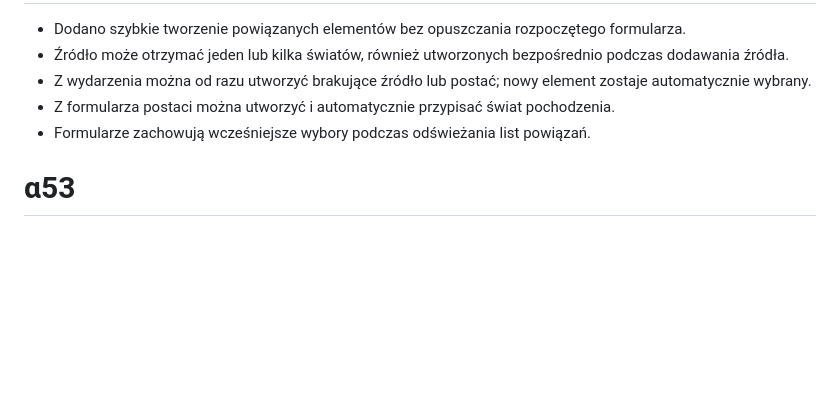
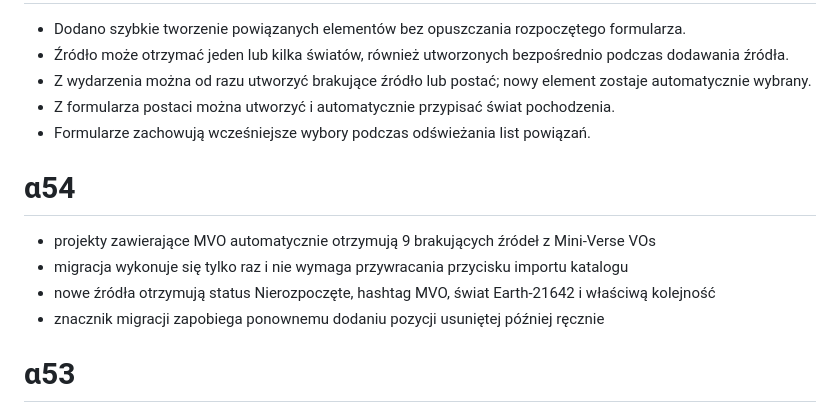
Before and after one commit to hominicus1/Chronizo, a Markdown page: CHANGELOG.md, the part around the change. Drawn GitHub-style; blank space fills up the shorter version.

Commit message:
Chronizo α54: one-time migration for missing Mini-Verse sources

```diff
--- a/CHANGELOG.md
+++ b/CHANGELOG.md
@@ -234,6 +234,13 @@
 - Z formularza postaci można utworzyć i automatycznie przypisać świat pochodzenia.
 - Formularze zachowują wcześniejsze wybory podczas odświeżania list powiązań.
 
+# α54
+
+- projekty zawierające MVO automatycznie otrzymują 9 brakujących źródeł z Mini-Verse VOs
+- migracja wykonuje się tylko raz i nie wymaga przywracania przycisku importu katalogu
+- nowe źródła otrzymują status Nierozpoczęte, hashtag MVO, świat Earth-21642 i właściwą kolejność
+- znacznik migracji zapobiega ponownemu dodaniu pozycji usuniętej później ręcznie
+
 # α53
 
 - usunięto z widocznego interfejsu przyciski importu Extended VO i Multiversal VO
```
